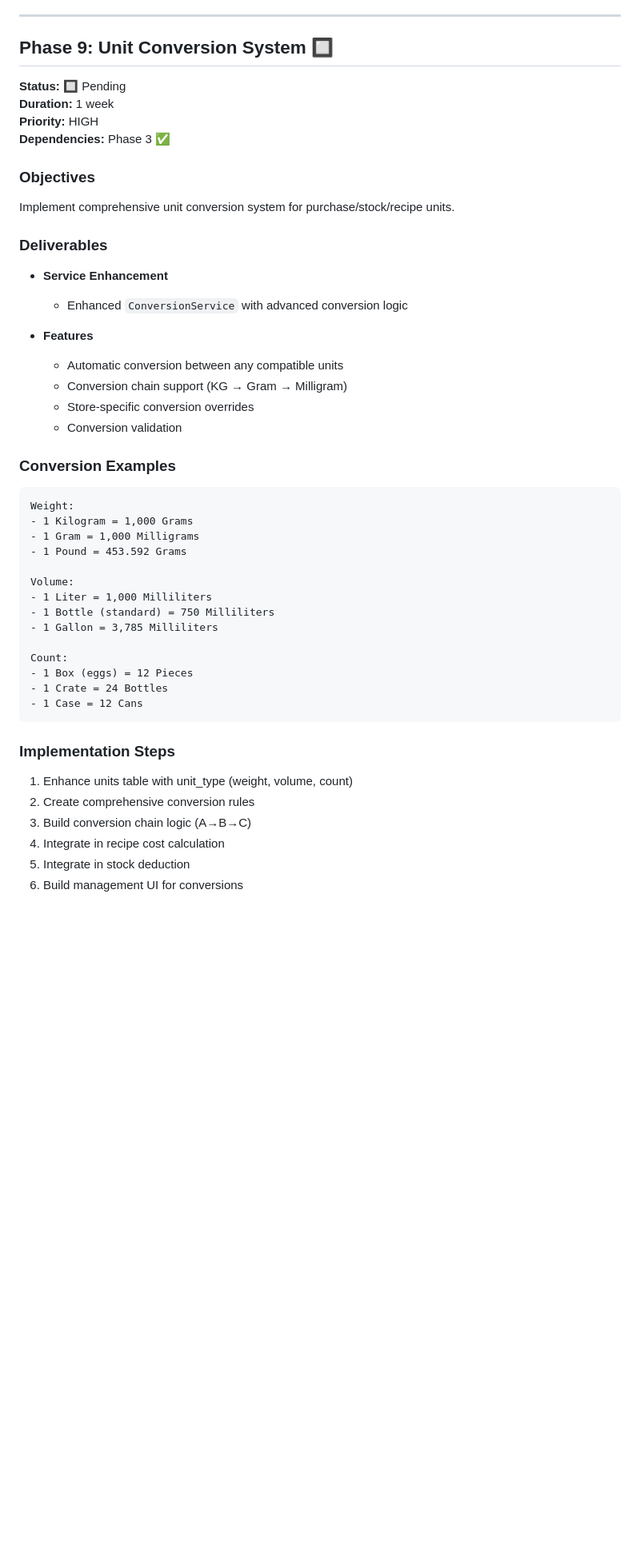
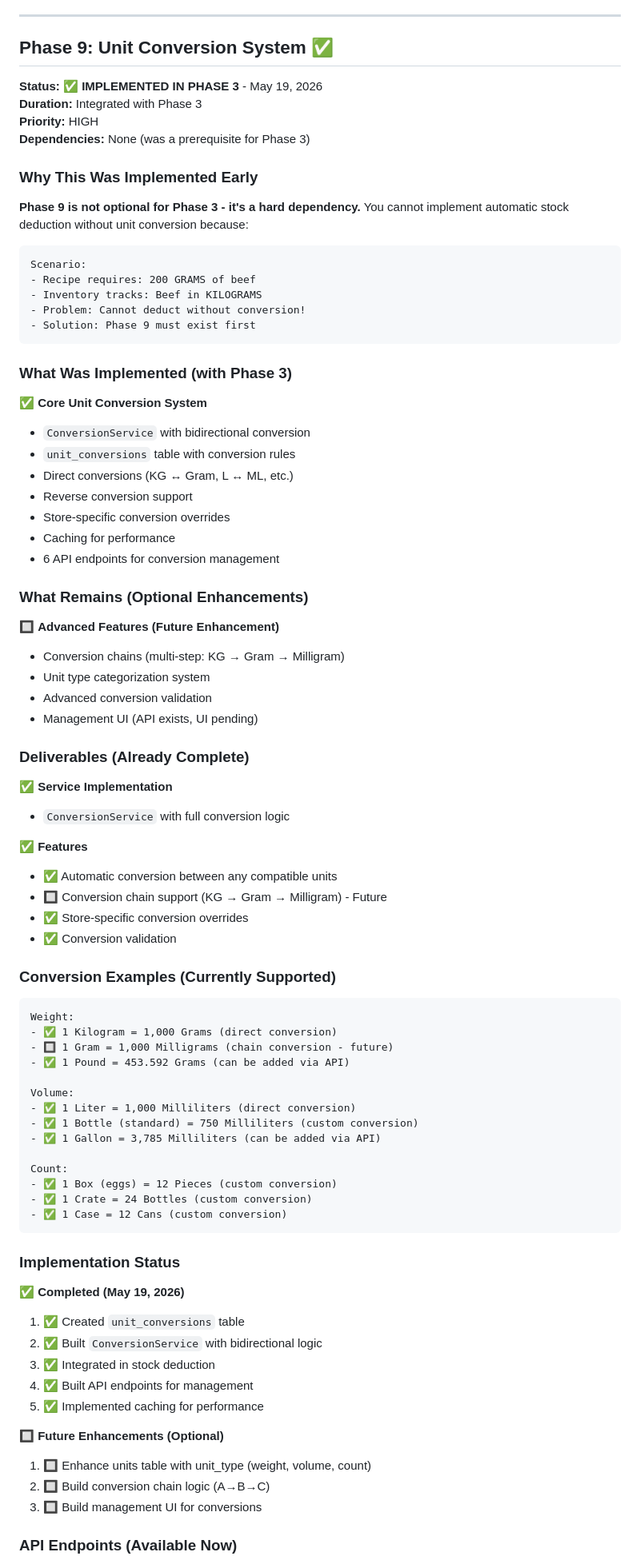
Before and after one commit to adilelkhalloufi/pos_back, a Markdown page: docs/RESTAURANT_ERP_IMPLEMENTATION_ROADMAP.md, the part around one of its changes. Shown at 80% size. Rendered like a GitHub page; blank space fills up the shorter version.

Commit message:
docs : rewrite the roadmap

````diff
--- a/docs/RESTAURANT_ERP_IMPLEMENTATION_ROADMAP.md
+++ b/docs/RESTAURANT_ERP_IMPLEMENTATION_ROADMAP.md
@@ -1036,52 +1038,87 @@ Customer Segments:
 
 ---
 
-## Phase 9: Unit Conversion System 🔲
+## Phase 9: Unit Conversion System ✅
 
-**Status:** 🔲 Pending
-**Duration:** 1 week
+**Status:** ✅ **IMPLEMENTED IN PHASE 3** - May 19, 2026
+**Duration:** Integrated with Phase 3
 **Priority:** HIGH
-**Dependencies:** Phase 3 ✅
+**Dependencies:** None (was a prerequisite for Phase 3)
 
-### Objectives
+### Why This Was Implemented Early
 
-Implement comprehensive unit conversion system for purchase/stock/recipe units.
+**Phase 9 is not optional for Phase 3 - it's a hard dependency.** You cannot implement automatic stock deduction without unit conversion because:
 
-### Deliverables
+```
+Scenario:
+- Recipe requires: 200 GRAMS of beef
+- Inventory tracks: Beef in KILOGRAMS
+- Problem: Cannot deduct without conversion!
+- Solution: Phase 9 must exist first
+```
 
-- **Service Enhancement**
-    - Enhanced `ConversionService` with advanced conversion logic
+### What Was Implemented (with Phase 3)
 
-- **Features**
-    - Automatic conversion between any compatible units
-    - Conversion chain support (KG → Gram → Milligram)
-    - Store-specific conversion overrides
-    - Conversion validation
+✅ **Core Unit Conversion System**
+- `ConversionService` with bidirectional conversion
+- `unit_conversions` table with conversion rules
+- Direct conversions (KG ↔ Gram, L ↔ ML, etc.)
+- Reverse conversion support
+- Store-specific conversion overrides
+- Caching for performance
+- 6 API endpoints for conversion management
 
-### Conversion Examples
+### What Remains (Optional Enhancements)
+
+🔲 **Advanced Features (Future Enhancement)**
+- Conversion chains (multi-step: KG → Gram → Milligram)
+- Unit type categorization system
+- Advanced conversion validation
+- Management UI (API exists, UI pending)
+
+### Deliverables (Already Complete)
+
+✅ **Service Implementation**
+- `ConversionService` with full conversion logic
+
+✅ **Features**
+- ✅ Automatic conversion between any compatible units
+- 🔲 Conversion chain support (KG → Gram → Milligram) - Future
+- ✅ Store-specific conversion overrides
+- ✅ Conversion validation
+
+### Conversion Examples (Currently Supported)
 
 ```
 Weight:
-- 1 Kilogram = 1,000 Grams
-- 1 Gram = 1,000 Milligrams
-- 1 Pound = 453.592 Grams
+- ✅ 1 Kilogram = 1,000 Grams (direct conversion)
+- 🔲 1 Gram = 1,000 Milligrams (chain conversion - future)
+- ✅ 1 Pound = 453.592 Grams (can be added via API)
 
 Volume:
-- 1 Liter = 1,000 Milliliters
-- 1 Bottle (standard) = 750 Milliliters
-- 1 Gallon = 3,785 Milliliters
+- ✅ 1 Liter = 1,000 Milliliters (direct conversion)
+- ✅ 1 Bottle (standard) = 750 Milliliters (custom conversion)
+- ✅ 1 Gallon = 3,785 Milliliters (can be added via API)
 
 Count:
-- 1 Box (eggs) = 12 Pieces
-- 1 Crate = 24 Bottles
-- 1 Case = 12 Cans
+- ✅ 1 Box (eggs) = 12 Pieces (custom conversion)
+- ✅ 1 Crate = 24 Bottles (custom conversion)
+- ✅ 1 Case = 12 Cans (custom conversion)
 ```
 
-### Implementation Steps
+### Implementation Status
 
-1. Enhance units table with unit_type (weight, volume, count)
-2. Create comprehensive conversion rules
-3. Build conversion chain logic (A→B→C)
-4. Integrate in recipe cost calculation
-5. Integrate in stock deduction
-6. Build management UI for conversions
+✅ **Completed (May 19, 2026)**
+1. ✅ Created `unit_conversions` table
+2. ✅ Built `ConversionService` with bidirectional logic
+3. ✅ Integrated in stock deduction
+4. ✅ Built API endpoints for management
+5. ✅ Implemented caching for performance
+
+🔲 **Future Enhancements (Optional)**
+1. 🔲 Enhance units table with unit_type (weight, volume, count)
+2. 🔲 Build conversion chain logic (A→B→C)
+3. 🔲 Build management UI for conversions
+
+### API Endpoints (Available Now)
+
````
Also changed, not shown: other parts of docs/RESTAURANT_ERP_IMPLEMENTATION_ROADMAP.md (+64 -48 lines).
